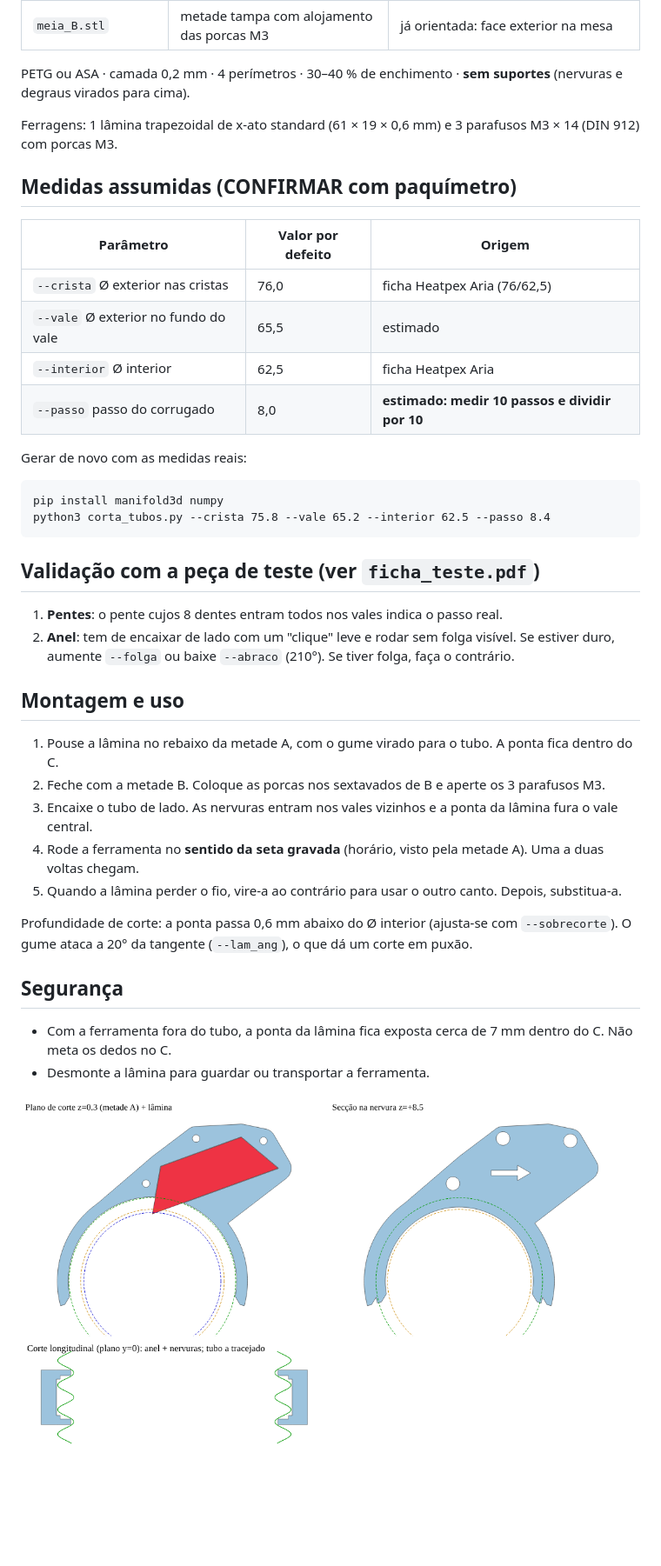
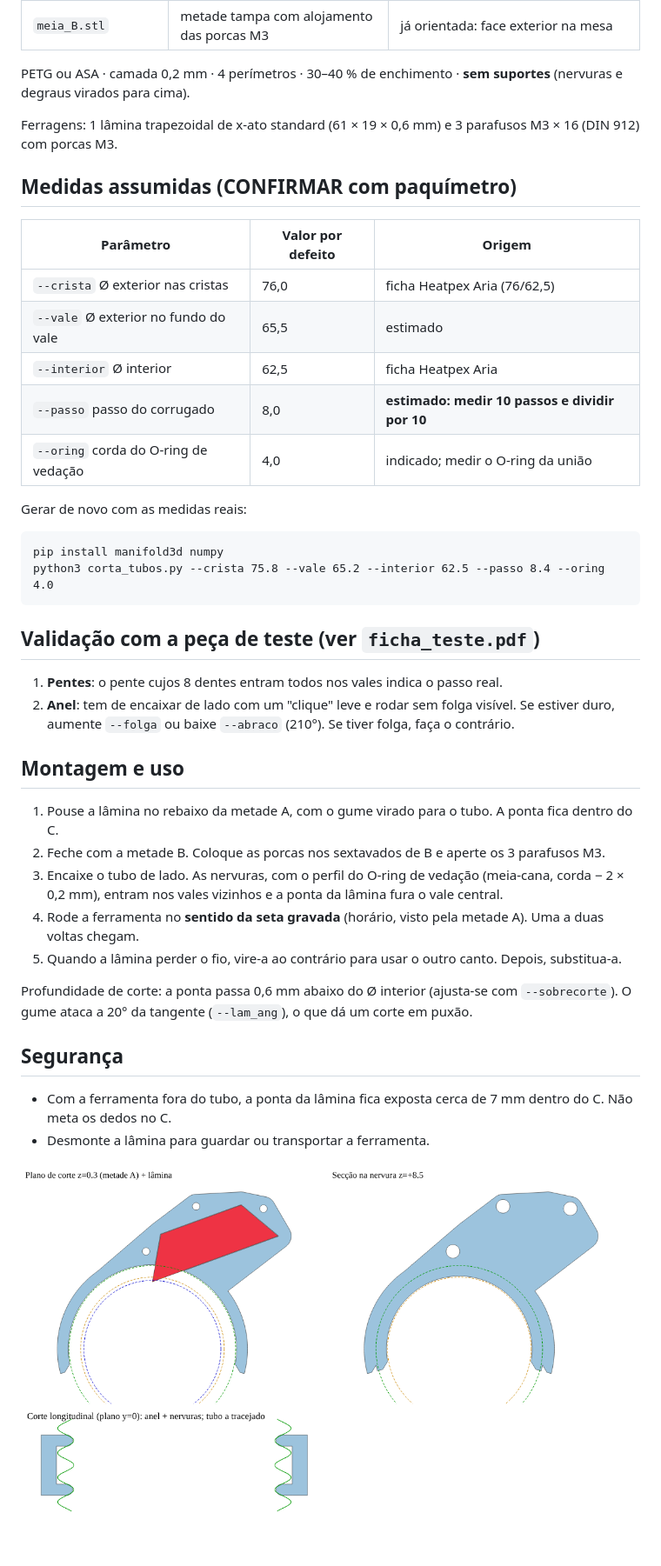
Before and after one commit to mathassio/mypatch1, a Markdown page: corta_tubos_vmc75/README.md, the part around the change. Shown at 87% size. Drawn GitHub-style; pictures changed too: corta_tubos_vmc75/seccoes.png; blank space fills up the shorter version.

````diff
--- a/corta_tubos_vmc75/README.md
+++ b/corta_tubos_vmc75/README.md
@@ -12,7 +12,7 @@
 
 PETG ou ASA · camada 0,2 mm · 4 perímetros · 30–40 % de enchimento · **sem suportes** (nervuras e degraus virados para cima).
 
-Ferragens: 1 lâmina trapezoidal de x-ato standard (61 × 19 × 0,6 mm) e 3 parafusos M3 × 14 (DIN 912) com porcas M3.
+Ferragens: 1 lâmina trapezoidal de x-ato standard (61 × 19 × 0,6 mm) e 3 parafusos M3 × 16 (DIN 912) com porcas M3.
 
 ## Medidas assumidas (CONFIRMAR com paquímetro)
 
@@ -22,12 +22,13 @@ Ferragens: 1 lâmina trapezoidal de x-ato standard (61 × 19 × 0,6 mm) e 3 para
 | `--vale` Ø exterior no fundo do vale | 65,5 | estimado |
 | `--interior` Ø interior | 62,5 | ficha Heatpex Aria |
 | `--passo` passo do corrugado | 8,0 | **estimado: medir 10 passos e dividir por 10** |
+| `--oring` corda do O-ring de vedação | 4,0 | indicado; medir o O-ring da união |
 
 Gerar de novo com as medidas reais:
 
 ```
 pip install manifold3d numpy
-python3 corta_tubos.py --crista 75.8 --vale 65.2 --interior 62.5 --passo 8.4
+python3 corta_tubos.py --crista 75.8 --vale 65.2 --interior 62.5 --passo 8.4 --oring 4.0
 ```
 
 ## Validação com a peça de teste (ver `ficha_teste.pdf`)
@@ -39,7 +40,7 @@ python3 corta_tubos.py --crista 75.8 --vale 65.2 --interior 62.5 --passo 8.4
 
 1. Pouse a lâmina no rebaixo da metade A, com o gume virado para o tubo. A ponta fica dentro do C.
 2. Feche com a metade B. Coloque as porcas nos sextavados de B e aperte os 3 parafusos M3.
-3. Encaixe o tubo de lado. As nervuras entram nos vales vizinhos e a ponta da lâmina fura o vale central.
+3. Encaixe o tubo de lado. As nervuras, com o perfil do O-ring de vedação (meia-cana, corda − 2 × 0,2 mm), entram nos vales vizinhos e a ponta da lâmina fura o vale central.
 4. Rode a ferramenta no **sentido da seta gravada** (horário, visto pela metade A). Uma a duas voltas chegam.
 5. Quando a lâmina perder o fio, vire-a ao contrário para usar o outro canto. Depois, substitua-a.
 
````
Also changed, not shown: 7 other files.
